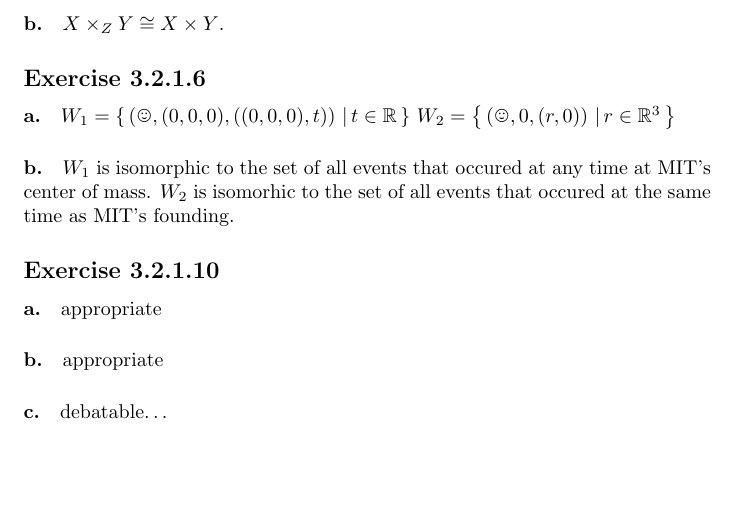
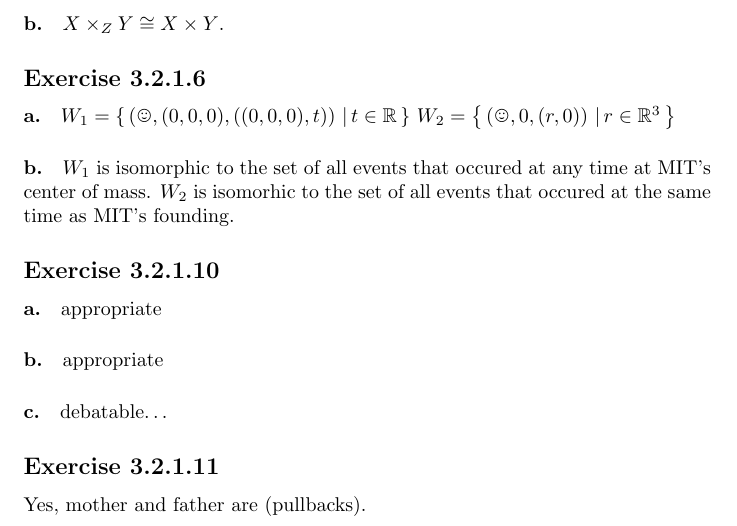
Before and after one commit to cjmazey/category-theory-for-the-sciences, a LaTeX problem sheet (exercises.tex, which reads chapter03.tex): part of page 7 of 7, cut so that both start at the same text, the shorter picture padded with empty space. Compiled offline with pdfLaTeX.

Commit message:
fin 3.2.1.11

```diff
--- a/chapter03.tex
+++ b/chapter03.tex
@@ -175,6 +175,10 @@ appropriate
 debatable\ldots
 
 
+\exercise{3.2.1.11}
+Yes, mother and father are (pullbacks).
+
+
 %%% Local Variables:
 %%% mode: latex
 %%% TeX-master: "exercises"
```
